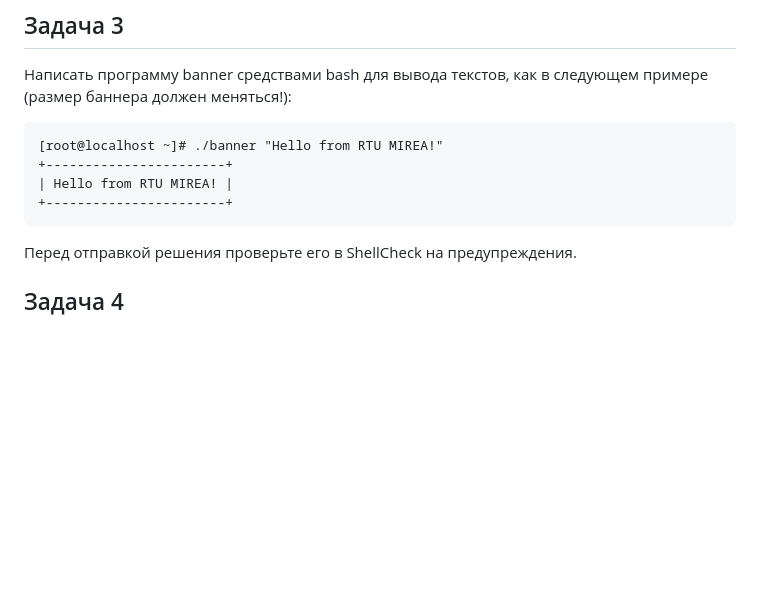
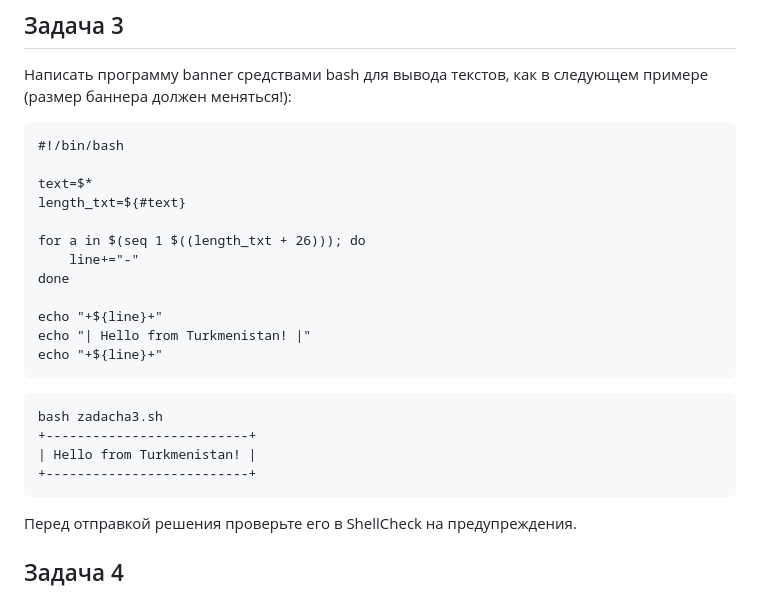
Before and after one commit to Yusi-21/Project, a Markdown page: Practice/practice_1.md, the part around the change. Rendered like a GitHub page; blank space fills up the shorter version.

````diff
--- a/Practice/practice_1.md
+++ b/Practice/practice_1.md
@@ -55,12 +55,26 @@ awk '{print $2, $1}' /etc/protocols | sort -nr | head -n 7
 ## Задача 3
 
 Написать программу banner средствами bash для вывода текстов, как в следующем примере (размер баннера должен меняться!):
+```
+#!/bin/bash
+
+text=$*
+length_txt=${#text}
+
+for a in $(seq 1 $((length_txt + 26))); do
+    line+="-"
+done
+
+echo "+${line}+"
+echo "| Hello from Turkmenistan! |"
+echo "+${line}+"
+```
 
 ```
-[root@localhost ~]# ./banner "Hello from RTU MIREA!"
-+-----------------------+
-| Hello from RTU MIREA! |
-+-----------------------+
+bash zadacha3.sh
++--------------------------+
+| Hello from Turkmenistan! |
++--------------------------+
 ```
 
 Перед отправкой решения проверьте его в ShellCheck на предупреждения.
````
